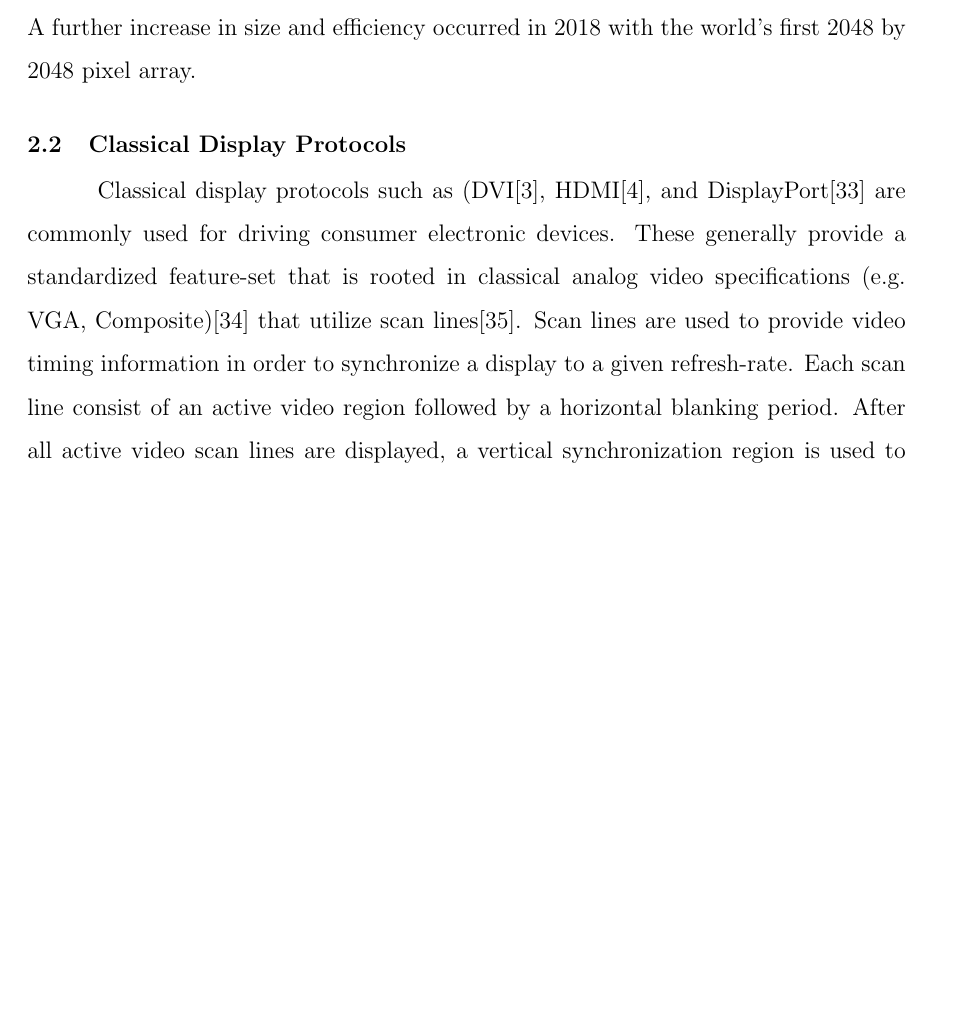
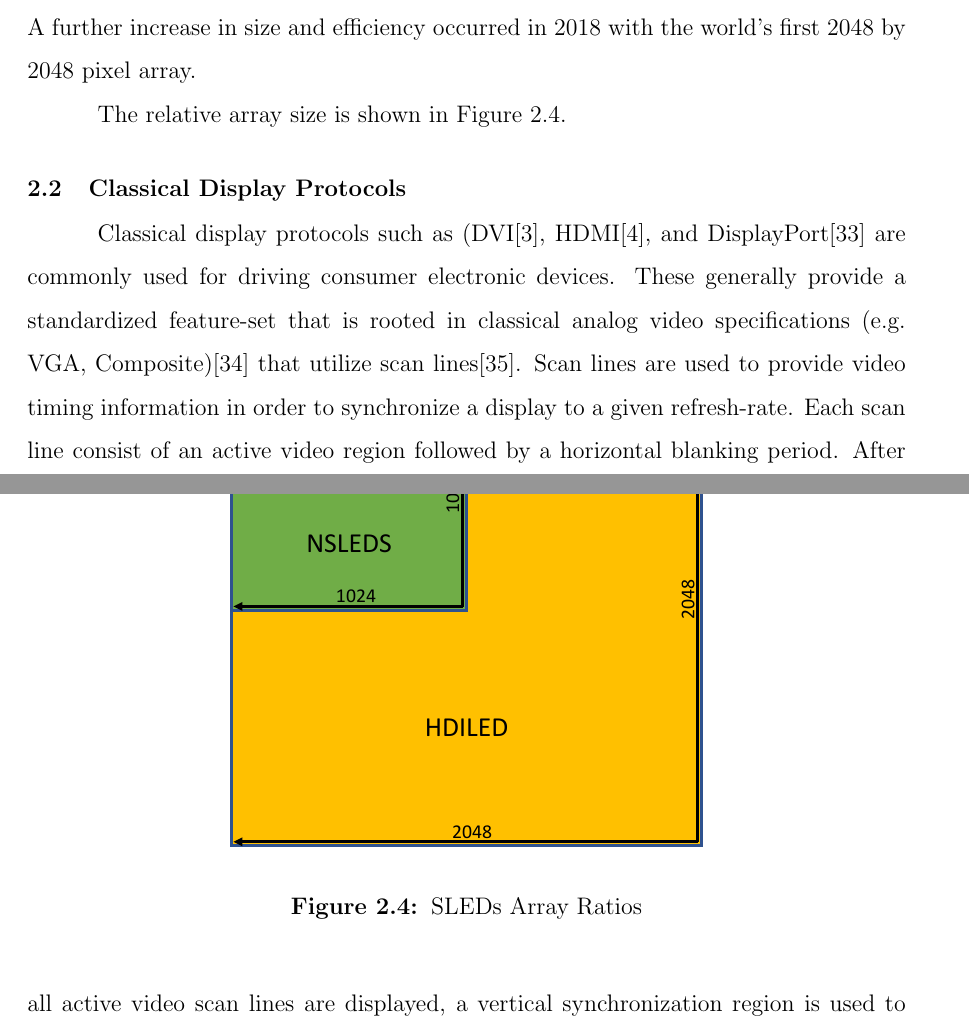
Before and after one commit to snaphat/phd_aaron_landwehr, a LaTeX thesis (_THESIS.tex, which reads text/background.tex): part of page 18 of 55 before the commit and two parts of pages 18 and 19 of 55 after it, the two joined at a grey line, cut so that both start at the same text, the shorter picture padded with empty space. Compiled offline with pdfLaTeX; a LaTeX package or settings file that is missing is left out.

Commit message:
Add tcsa, nsleds, hdiled ratio comparison

```diff
--- a/text/background.tex
+++ b/text/background.tex
@@ -32,6 +32,15 @@ This device was a hybridized combination of an 68 by 68 IRLED wafer bonded to a
     \label{fig:typical_projection}
 \end{figure}
 
+The relative array size is shown in Figure~\ref{fig:tcsa_nsleds_hdiled_array_ratio}.
+\begin{figure}
+    \centering
+    \includegraphics[trim=0.5in 0.5in 0.5in 1.5in,width=1.0\textwidth]{fig/tcsa_nsleds_hdiled_array_ratio.pdf}
+    \caption{SLEDs Array Ratios}
+    \label{fig:tcsa_nsleds_hdiled_array_ratio}
+\end{figure}
+
+
 %FIXME: add discussion about the speeds
 
 %FIXME: add discussion about uses
```
Also changed, not shown: fig/tcsa_nsleds_hdiled_array_ratio.pdf (added), text/background.tex (10 more changed lines), 2 other files.
